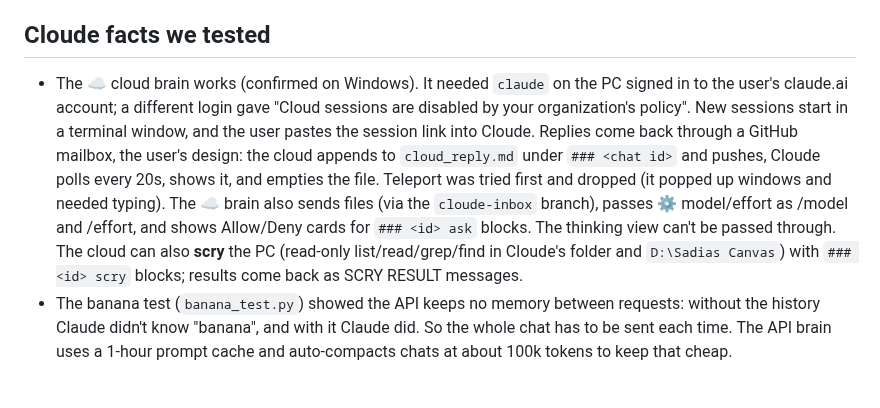
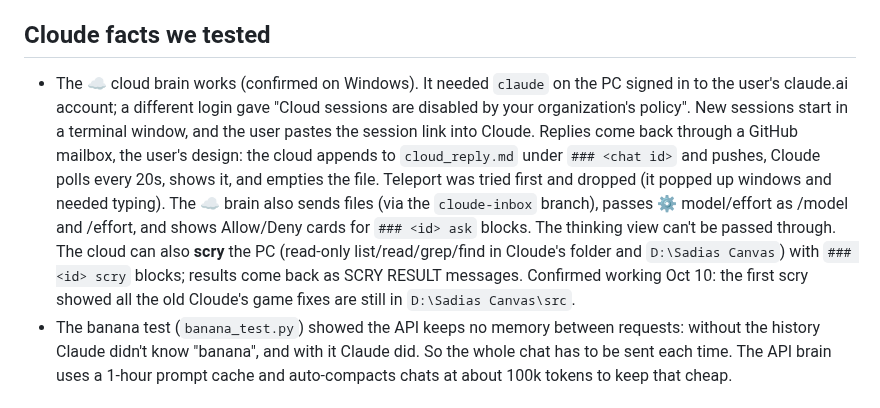
Before and after one commit to EternityinRoses/Sadiascode, a Markdown page: memory.md, the part around the change. GitHub-like rendering.

Commit message:
Reply to Cloude chat 336297ad: scry confirms the game fixes survived
Co-Authored-By: Claude Opus 5.5 <noreply@anthropic.com>
Claude-Session: https://claude.ai/code/session_01T9xrMmF7REhSTgD3zhRLhT

```diff
--- a/memory.md
+++ b/memory.md
@@ -68,7 +68,7 @@ A fixed copy is at `fixed/minds.js` on the branch.
 
 ## Cloude facts we tested
 
-- The ☁️ cloud brain works (confirmed on Windows). It needed `claude` on the PC signed in to the user's claude.ai account; a different login gave "Cloud sessions are disabled by your organization's policy". New sessions start in a terminal window, and the user pastes the session link into Cloude. Replies come back through a GitHub mailbox, the user's design: the cloud appends to `cloud_reply.md` under `### <chat id>` and pushes, Cloude polls every 20s, shows it, and empties the file. Teleport was tried first and dropped (it popped up windows and needed typing). The ☁️ brain also sends files (via the `cloude-inbox` branch), passes ⚙ model/effort as /model and /effort, and shows Allow/Deny cards for `### <id> ask` blocks. The thinking view can't be passed through. The cloud can also **scry** the PC (read-only list/read/grep/find in Cloude's folder and `D:\Sadias Canvas`) with `### <id> scry` blocks; results come back as SCRY RESULT messages.
+- The ☁️ cloud brain works (confirmed on Windows). It needed `claude` on the PC signed in to the user's claude.ai account; a different login gave "Cloud sessions are disabled by your organization's policy". New sessions start in a terminal window, and the user pastes the session link into Cloude. Replies come back through a GitHub mailbox, the user's design: the cloud appends to `cloud_reply.md` under `### <chat id>` and pushes, Cloude polls every 20s, shows it, and empties the file. Teleport was tried first and dropped (it popped up windows and needed typing). The ☁️ brain also sends files (via the `cloude-inbox` branch), passes ⚙ model/effort as /model and /effort, and shows Allow/Deny cards for `### <id> ask` blocks. The thinking view can't be passed through. The cloud can also **scry** the PC (read-only list/read/grep/find in Cloude's folder and `D:\Sadias Canvas`) with `### <id> scry` blocks; results come back as SCRY RESULT messages. Confirmed working Oct 10: the first scry showed all the old Cloude's game fixes are still in `D:\Sadias Canvas\src`.
 - The banana test (`banana_test.py`) showed the API keeps no memory between requests: without the history Claude didn't know "banana", and with it Claude did. So the whole chat has to be sent each time. The API brain uses a 1-hour prompt cache and auto-compacts chats at about 100k tokens to keep that cheap.
 
 ## Other things from that first day
```
Also changed, not shown: cloud_reply.md (added, +9 -0 lines).
